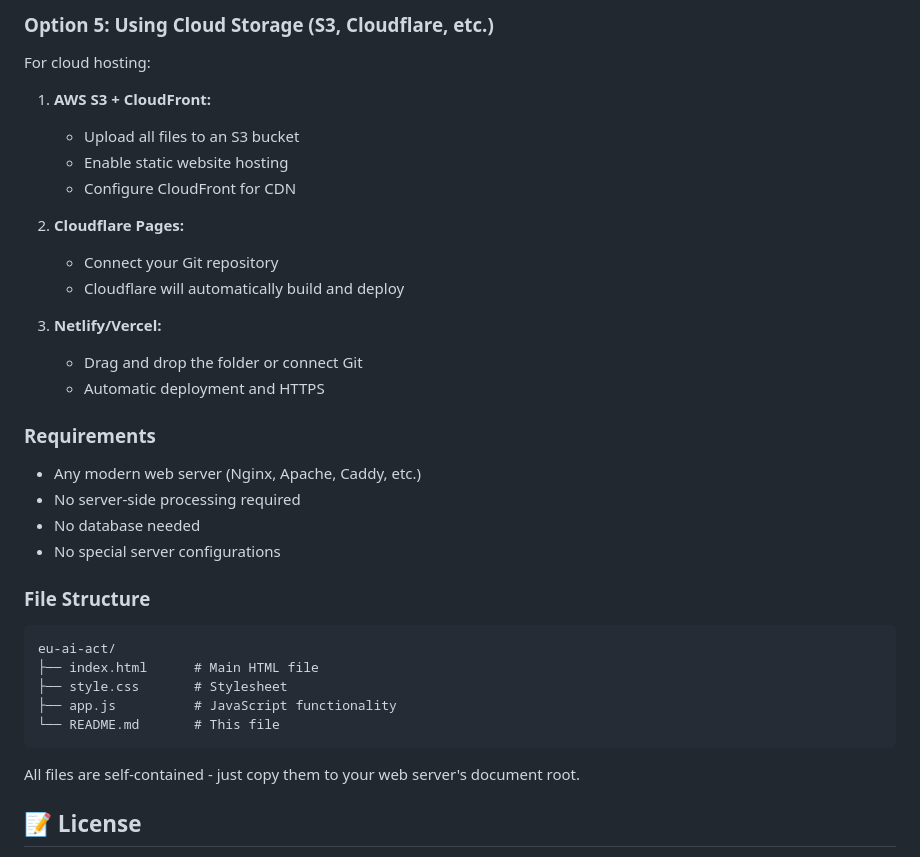
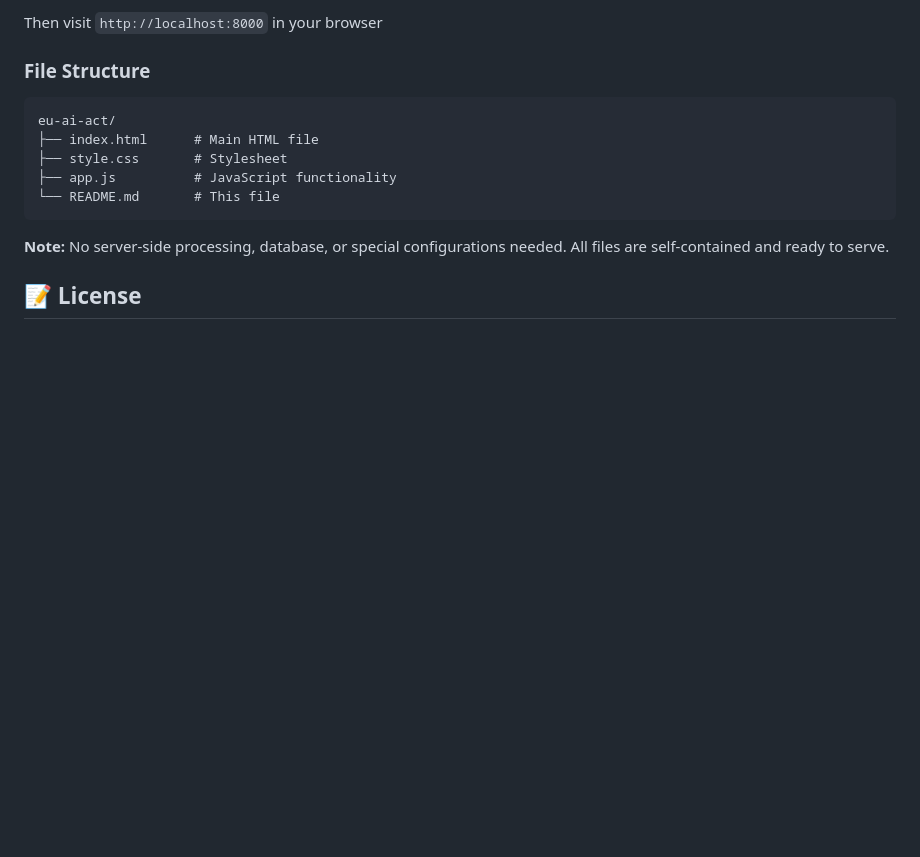
Before and after one commit to niranjanxprt/eu-ai-act, a Markdown page: README.md, the part around the change printed below. Rendered like a GitHub page; blank space fills up the shorter version.

````diff
--- a/README.md
+++ b/README.md
@@ -155,26 +97,4 @@ docker run -d -p 8080:80 eu-ai-act
-### Option 5: Using Cloud Storage (S3, Cloudflare, etc.)
-
-For cloud hosting:
-
-1. **AWS S3 + CloudFront:**
-   - Upload all files to an S3 bucket
-   - Enable static website hosting
-   - Configure CloudFront for CDN
-
-2. **Cloudflare Pages:**
-   - Connect your Git repository
-   - Cloudflare will automatically build and deploy
-
-3. **Netlify/Vercel:**
-   - Drag and drop the folder or connect Git
-   - Automatic deployment and HTTPS
-
-### Requirements
-
-- Any modern web server (Nginx, Apache, Caddy, etc.)
-- No server-side processing required
-- No database needed
-- No special server configurations
+Then visit `http://localhost:8000` in your browser
 
 ### File Structure
 
@@ -186,7 +106,7 @@ eu-ai-act/
 └── README.md       # This file
 ```
 
-All files are self-contained - just copy them to your web server's document root.
+**Note:** No server-side processing, database, or special configurations needed. All files are self-contained and ready to serve.
 
 ## 📝 License
 
````
Also changed, not shown: other parts of README.md (+12 -70 lines).
